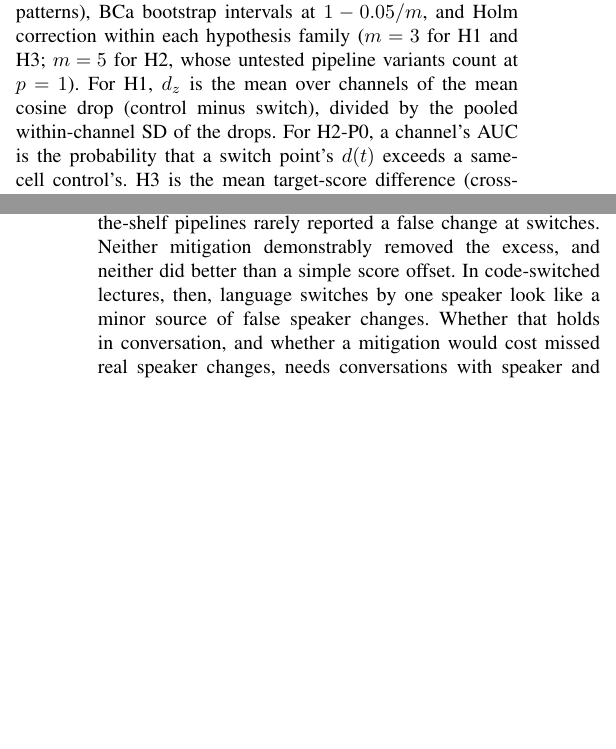
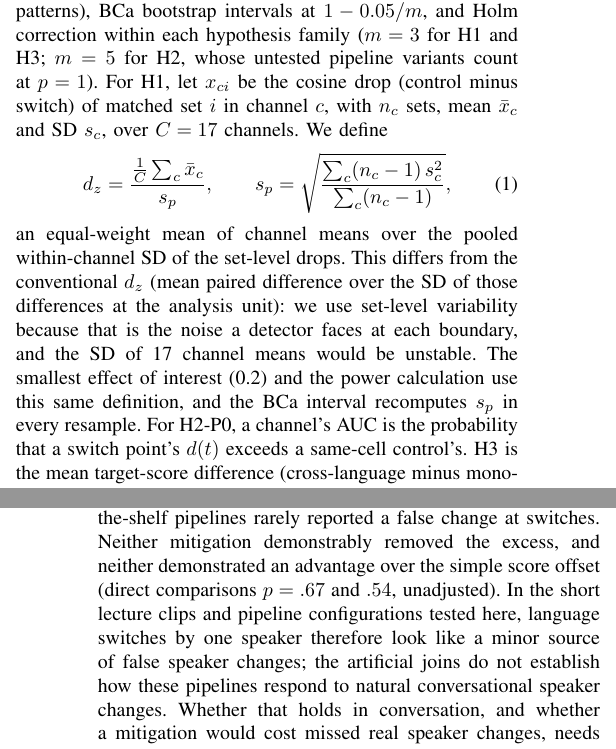
Before and after one commit to ishangautam7/nepali-cs-diarization, a LaTeX paper (paper/main.tex): two parts of the columns of pages 3 and 6 of 7, joined at a grey line, cut so that both start at the same text, the shorter picture padded with empty space. Compiled offline with pdfLaTeX.

Commit message:
Paper: explicit d_z equation; narrow the B2 comparison and the pipeline conclusion

```diff
--- a/paper/main.tex
+++ b/paper/main.tex
@@ -240,9 +240,12 @@ same reason, a lower excess alone is not an improvement.
 The unit of analysis is the channel. We use exact sign-flip permutation tests over the 17
 confirmatory channels ($2^{17}$ sign patterns), BCa bootstrap intervals at $1-0.05/m$, and
 Holm correction within each hypothesis family ($m=3$ for H1 and H3; $m=5$ for H2, whose
-untested pipeline variants count at $p=1$). For H1, $d_z$ is the mean over channels of the
-mean cosine drop (control minus switch), divided by the pooled within-channel SD of the
-drops. For H2-P0, a channel's AUC is the probability that a switch point's $d(t)$ exceeds a
+untested pipeline variants count at $p=1$). For H1, let $x_{ci}$ be the cosine drop (control minus switch) of matched set $i$ in channel $c$, with $n_c$ sets, mean $\bar{x}_c$ and SD $s_c$, over $C=17$ channels. We define
+\begin{equation}
+d_z=\frac{\frac{1}{C}\sum_c \bar{x}_c}{s_p},\qquad
+s_p=\sqrt{\frac{\sum_c (n_c-1)\,s_c^2}{\sum_c (n_c-1)}},
+\end{equation}
+an equal-weight mean of channel means over the pooled within-channel SD of the set-level drops. This differs from the conventional $d_z$ (mean paired difference over the SD of those differences at the analysis unit): we use set-level variability because that is the noise a detector faces at each boundary, and the SD of 17 channel means would be unstable. The smallest effect of interest (0.2) and the power calculation use this same definition, and the BCa interval recomputes $s_p$ in every resample. For H2-P0, a channel's AUC is the probability that a switch point's $d(t)$ exceeds a
 same-cell control's. H3 is the mean target-score difference (cross-language minus
 mono-language) on lag-matched same-speaker trials, in units of target-score SD, with the two
 languages weighted equally. The smallest effects of interest are $d_z=0.2$, AUC $=0.55$ and
@@ -483,9 +486,7 @@ The change score tells a narrower story. It is higher at switches only where bot
 runs last at least a second. Most switches in these lectures are
 insertion-like~\cite{muysken2000}: 79\% of the 120{,}630 pooled switch points border a run
 shorter than 0.5~s, too short for a 1~s detector to resolve, and over all switches there is no positive ranking separation. The two off-the-shelf pipelines rarely reported a false change at
-switches. Neither mitigation demonstrably removed the excess, and neither did better than a
-simple score offset. In code-switched lectures, then, language switches by one speaker look
-like a minor source of false speaker changes. Whether that holds in conversation, and whether
+switches. Neither mitigation demonstrably removed the excess, and neither demonstrated an advantage over the simple score offset (direct comparisons $p=.67$ and $.54$, unadjusted). In the short lecture clips and pipeline configurations tested here, language switches by one speaker therefore look like a minor source of false speaker changes; the artificial joins do not establish how these pipelines respond to natural conversational speaker changes. Whether that holds in conversation, and whether
 a mitigation would cost missed real speaker changes, needs conversations with speaker and
 language references.
 
```
Also changed, not shown: paper/arxiv/Gautam_codeswitch_diarization.pdf, 1 other file.
